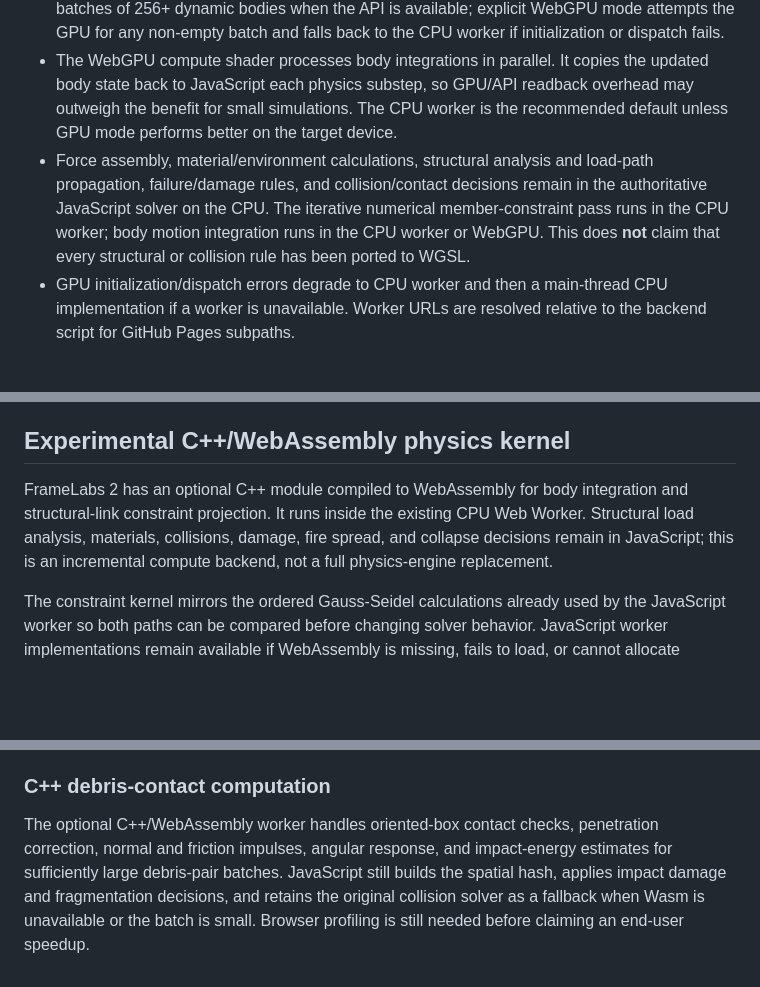
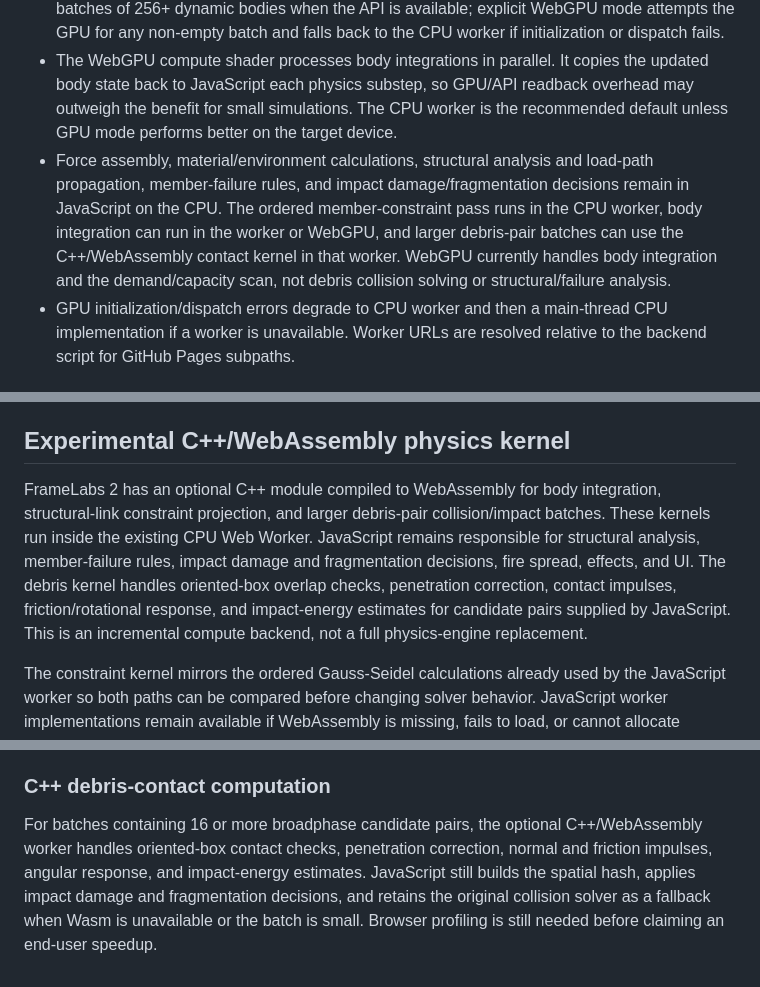
Before and after one commit to catxproductions/FrameLabs-2, a Markdown page: README.md, 3 parts joined by grey strips. Rendered like a GitHub page; blank space fills up the shorter version.

Commit message:
Clarify C++ WebAssembly physics scope

```diff
--- a/README.md
+++ b/README.md
@@ -32,7 +32,7 @@ Start with the [beginner material guide](js/MATERIALS_GUIDE.md). The guide expla
 - `js/compute-worker.js` performs live batched semi-implicit integration of structural-node and debris positions, velocities, and angular state off the main thread. It also runs ordered Gauss-Seidel member-length constraint iterations and the follow-up velocity projection, and retains the demand/capacity diagnostic scan.
 - `js/compute-backends.js` exposes the same packed-body integration kernel on CPU and WebGPU. Auto mode uses the CPU worker for small batches and can select WebGPU for batches of 256+ dynamic bodies when the API is available; explicit WebGPU mode attempts the GPU for any non-empty batch and falls back to the CPU worker if initialization or dispatch fails.
 - The WebGPU compute shader processes body integrations in parallel. It copies the updated body state back to JavaScript each physics substep, so GPU/API readback overhead may outweigh the benefit for small simulations. The CPU worker is the recommended default unless GPU mode performs better on the target device.
-- Force assembly, material/environment calculations, structural analysis and load-path propagation, failure/damage rules, and collision/contact decisions remain in the authoritative JavaScript solver on the CPU. The iterative numerical member-constraint pass runs in the CPU worker; body motion integration runs in the CPU worker or WebGPU. This does **not** claim that every structural or collision rule has been ported to WGSL.
+- Force assembly, material/environment calculations, structural analysis and load-path propagation, member-failure rules, and impact damage/fragmentation decisions remain in JavaScript on the CPU. The ordered member-constraint pass runs in the CPU worker, body integration can run in the worker or WebGPU, and larger debris-pair batches can use the C++/WebAssembly contact kernel in that worker. WebGPU currently handles body integration and the demand/capacity scan, not debris collision solving or structural/failure analysis.
 - GPU initialization/dispatch errors degrade to CPU worker and then a main-thread CPU implementation if a worker is unavailable. Worker URLs are resolved relative to the backend script for GitHub Pages subpaths.
 
 ## Pre-calculation and replay
@@ -60,7 +60,7 @@ The tests check example JSON integrity, asset and script load order, worker URLs
 
 ## Experimental C++/WebAssembly physics kernel
 
-FrameLabs 2 has an optional C++ module compiled to WebAssembly for body integration and structural-link constraint projection. It runs inside the existing CPU Web Worker. Structural load analysis, materials, collisions, damage, fire spread, and collapse decisions remain in JavaScript; this is an incremental compute backend, not a full physics-engine replacement.
+FrameLabs 2 has an optional C++ module compiled to WebAssembly for body integration, structural-link constraint projection, and larger debris-pair collision/impact batches. These kernels run inside the existing CPU Web Worker. JavaScript remains responsible for structural analysis, member-failure rules, impact damage and fragmentation decisions, fire spread, effects, and UI. The debris kernel handles oriented-box overlap checks, penetration correction, contact impulses, friction/rotational response, and impact-energy estimates for candidate pairs supplied by JavaScript. This is an incremental compute backend, not a full physics-engine replacement.
 
 The constraint kernel mirrors the ordered Gauss-Seidel calculations already used by the JavaScript worker so both paths can be compared before changing solver behavior. JavaScript worker implementations remain available if WebAssembly is missing, fails to load, or cannot allocate enough memory. WebAssembly threads are not required.
 
@@ -81,4 +81,4 @@ Profile the same saved design in small, medium, and large structures with the Ja
 
 ### C++ debris-contact computation
 
-The optional C++/WebAssembly worker handles oriented-box contact checks, penetration correction, normal and friction impulses, angular response, and impact-energy estimates for sufficiently large debris-pair batches. JavaScript still builds the spatial hash, applies impact damage and fragmentation decisions, and retains the original collision solver as a fallback when Wasm is unavailable or the batch is small. Browser profiling is still needed before claiming an end-user speedup.
+For batches containing 16 or more broadphase candidate pairs, the optional C++/WebAssembly worker handles oriented-box contact checks, penetration correction, normal and friction impulses, angular response, and impact-energy estimates. JavaScript still builds the spatial hash, applies impact damage and fragmentation decisions, and retains the original collision solver as a fallback when Wasm is unavailable or the batch is small. Browser profiling is still needed before claiming an end-user speedup.
```
